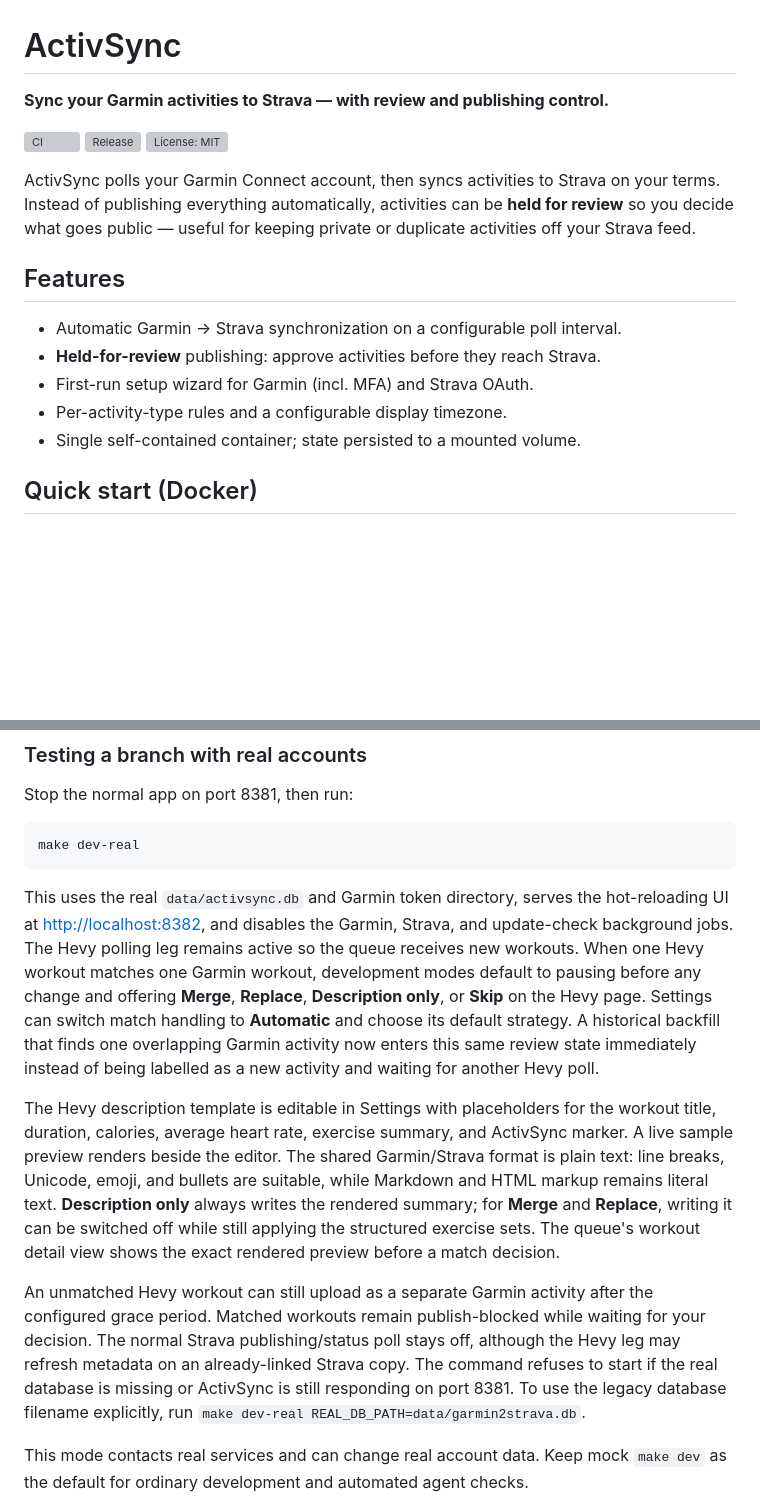
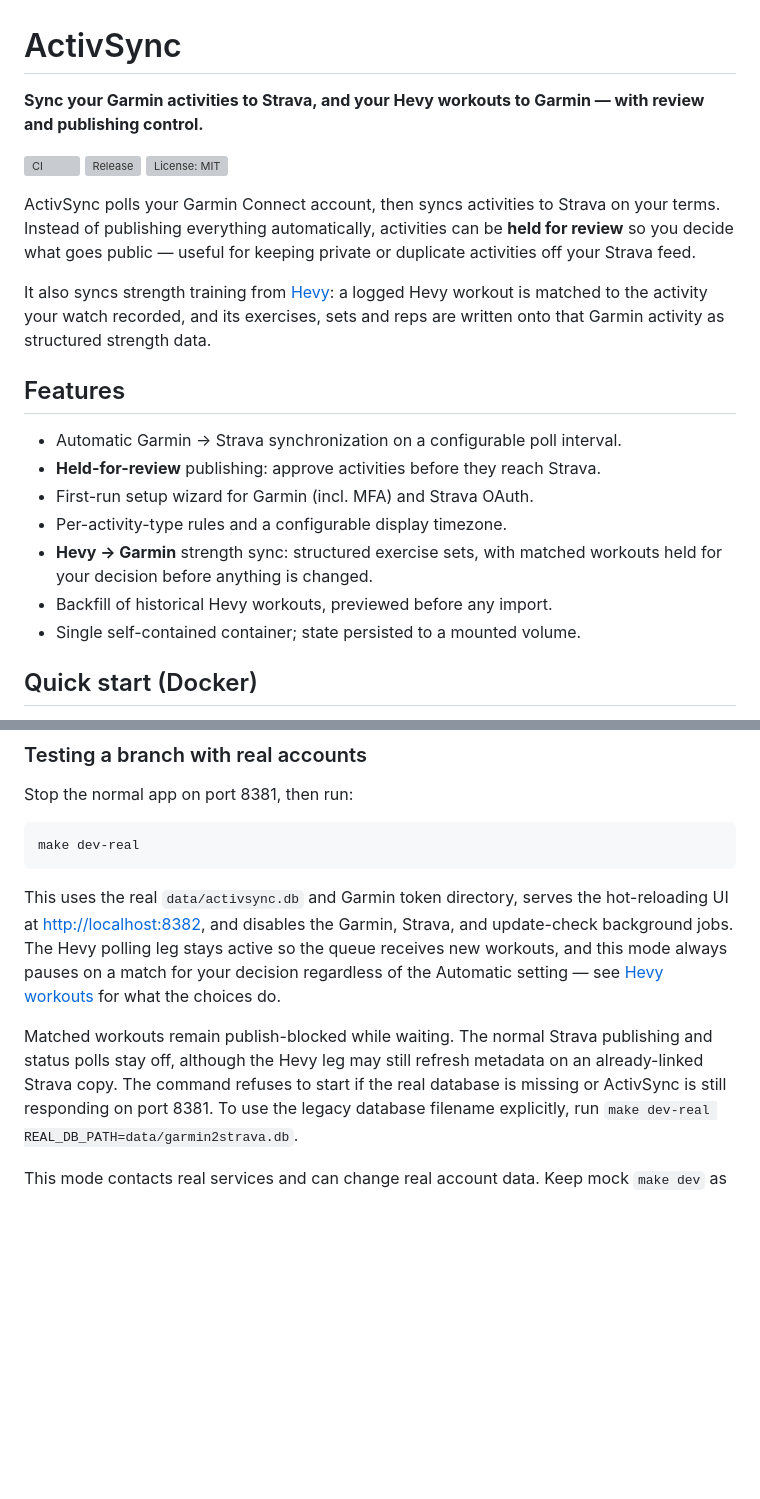
Before and after one commit to secunit404/activsync, a Markdown page: README.md, 2 parts joined by grey strips. GitHub-like rendering; blank space fills up the shorter version; grey boxes are pictures that could not be loaded.

```diff
--- a/README.md
+++ b/README.md
@@ -1,6 +1,6 @@
 # ActivSync
 
-**Sync your Garmin activities to Strava — with review and publishing control.**
+**Sync your Garmin activities to Strava, and your Hevy workouts to Garmin — with review and publishing control.**
 
 [![CI](https://github.com/secunit404/activsync/actions/workflows/ci.yml/badge.svg)](https://github.com/secunit404/activsync/actions/workflows/ci.yml)
 [![Release](https://img.shields.io/github/v/release/secunit404/activsync)](https://github.com/secunit404/activsync/releases)
@@ -11,12 +11,20 @@ your terms. Instead of publishing everything automatically, activities can be
 **held for review** so you decide what goes public — useful for keeping private
 or duplicate activities off your Strava feed.
 
+It also syncs strength training from [Hevy](https://www.hevyapp.com/): a logged
+Hevy workout is matched to the activity your watch recorded, and its exercises,
+sets and reps are written onto that Garmin activity as structured strength
+data.
+
 ## Features
 
 - Automatic Garmin → Strava synchronization on a configurable poll interval.
 - **Held-for-review** publishing: approve activities before they reach Strava.
 - First-run setup wizard for Garmin (incl. MFA) and Strava OAuth.
 - Per-activity-type rules and a configurable display timezone.
+- **Hevy → Garmin** strength sync: structured exercise sets, with matched
+  workouts held for your decision before anything is changed.
+- Backfill of historical Hevy workouts, previewed before any import.
 - Single self-contained container; state persisted to a mounted volume.
 
 ## Quick start (Docker)
@@ -109,30 +155,14 @@ make dev-real
 
 This uses the real `data/activsync.db` and Garmin token directory, serves the
 hot-reloading UI at <http://localhost:8382>, and disables the Garmin, Strava,
-and update-check background jobs. The Hevy polling leg remains active so the
-queue receives new workouts. When one Hevy workout matches one Garmin workout,
-development modes default to pausing before any change and offering **Merge**,
-**Replace**, **Description only**, or **Skip** on the Hevy page. Settings can
-switch match handling to **Automatic** and choose its default strategy. A
-historical backfill that finds one overlapping Garmin activity now enters this
-same review state immediately instead of being labelled as a new activity and
-waiting for another Hevy poll.
+and update-check background jobs. The Hevy polling leg stays active so the
+queue receives new workouts, and this mode always pauses on a match for your
+decision regardless of the Automatic setting — see
+[Hevy workouts](#hevy-workouts) for what the choices do.
 
-The Hevy description template is editable in Settings with placeholders for
-the workout title, duration, calories, average heart rate, exercise summary,
-and ActivSync marker. A live sample preview renders beside the editor. The
-shared Garmin/Strava format is plain text: line breaks, Unicode, emoji, and
-bullets are suitable, while Markdown and HTML markup remains literal text.
-**Description only** always writes the rendered summary;
-for **Merge** and **Replace**, writing it can be switched off while still
-applying the structured exercise sets. The queue's workout detail view shows
-the exact rendered preview before a match decision.
-
-An unmatched Hevy workout can still upload as a separate Garmin activity after
-the configured grace period. Matched workouts remain publish-blocked while
-waiting for your decision. The normal Strava publishing/status poll stays off,
-although the Hevy leg may refresh metadata on an already-linked Strava copy.
-The command refuses to start if the real database is missing or ActivSync is
+Matched workouts remain publish-blocked while waiting. The normal Strava
+publishing and status polls stay off, although the Hevy leg may still refresh
+metadata on an already-linked Strava copy. The command refuses to start if the real database is missing or ActivSync is
 still responding on port 8381. To use the legacy database filename explicitly,
 run `make dev-real REAL_DB_PATH=data/garmin2strava.db`.
 
```
Also changed, not shown: other parts of README.md (+38 -0 lines).
